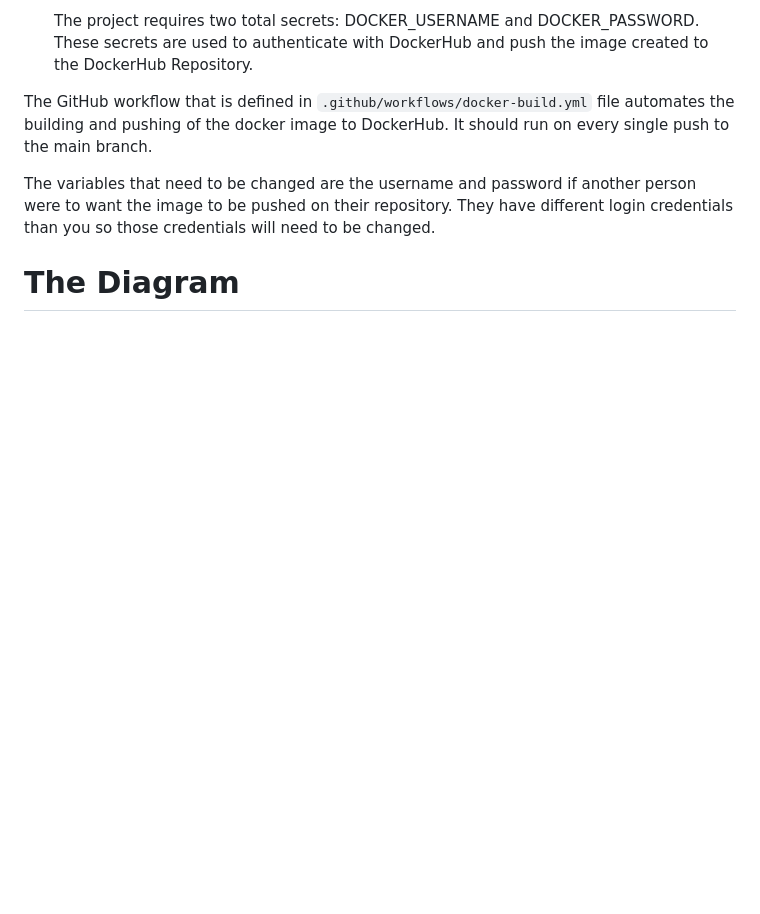
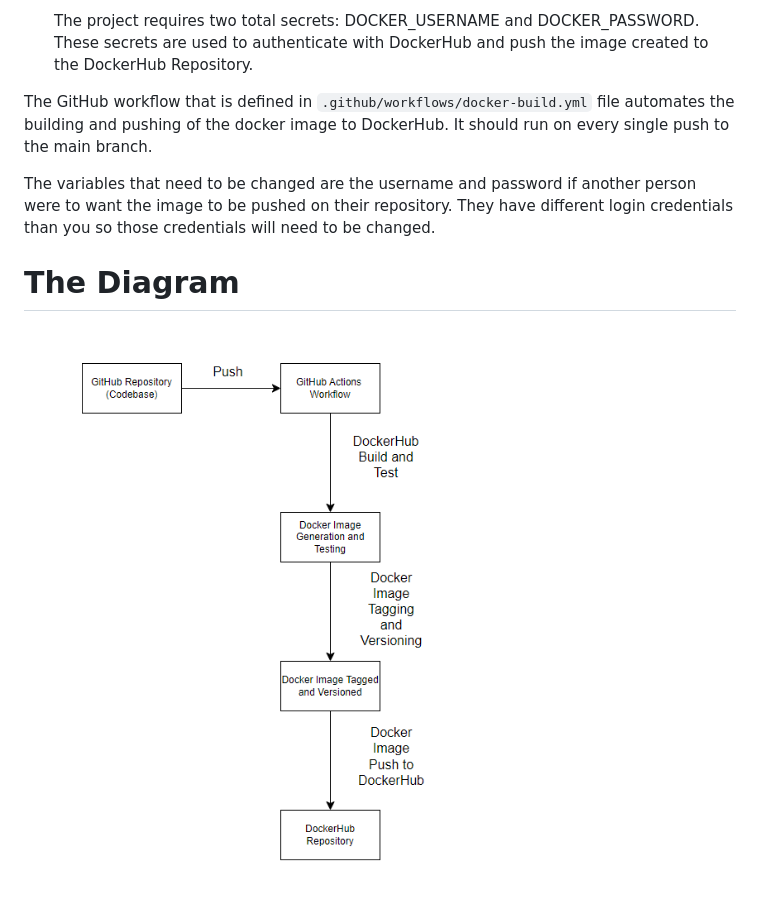
Before and after one commit to WSU-kduncan/s24cicd-ggreen96777, a Markdown page: website/README-CI.md, the part around the change. Drawn GitHub-style; blank space fills up the shorter version.

```diff
--- a/website/README-CI.md
+++ b/website/README-CI.md
@@ -107,3 +107,5 @@ The GitHub workflow that is defined in `.github/workflows/docker-build.yml` file
 The variables that need to be changed are the username and password if another person were to want the image to be pushed on their repository. They have different login credentials than you so those credentials will need to be changed.
 
 # The Diagram
+
+![Diagram](https://github.com/WSU-kduncan/s24cicd-ggreen96777/blob/main/website/DockerHub_Diagram.png)
```
